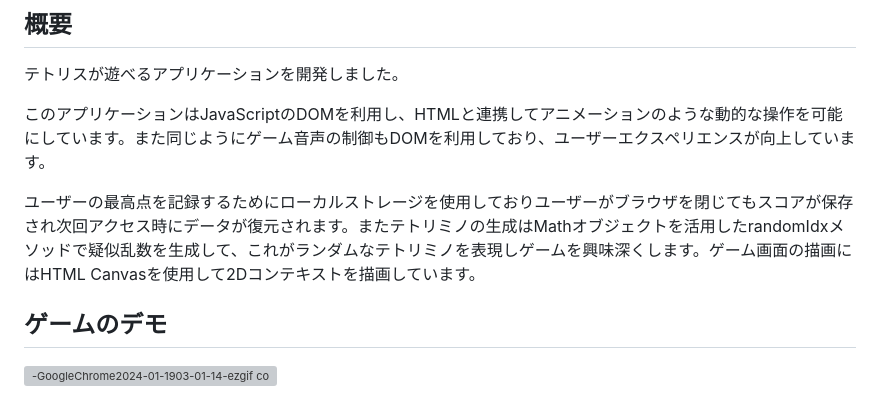
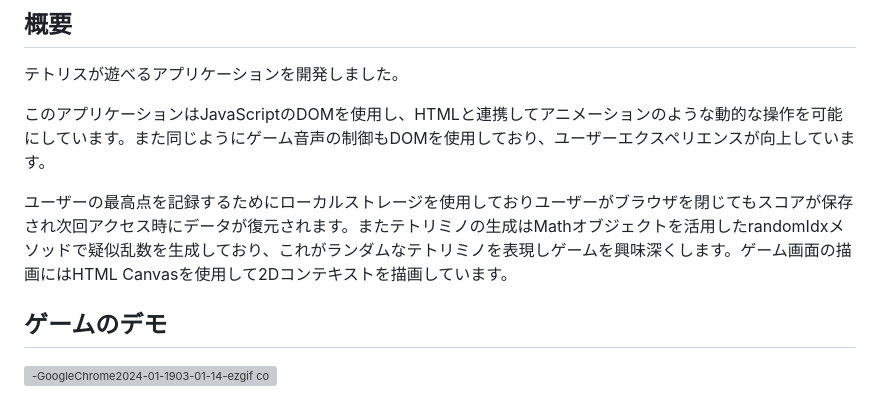
Before and after one commit to teamdev-A/work-space, a Markdown page: README.md, the part around the change. GitHub-like rendering; grey boxes are pictures that could not be loaded.

```diff
--- a/README.md
+++ b/README.md
@@ -3,9 +3,9 @@
 ## 概要
 テトリスが遊べるアプリケーションを開発しました。
 
-このアプリケーションはJavaScriptのDOMを利用し、HTMLと連携してアニメーションのような動的な操作を可能にしています。また同じようにゲーム音声の制御もDOMを利用しており、ユーザーエクスペリエンスが向上しています。
+このアプリケーションはJavaScriptのDOMを使用し、HTMLと連携してアニメーションのような動的な操作を可能にしています。また同じようにゲーム音声の制御もDOMを使用しており、ユーザーエクスペリエンスが向上しています。
 
-ユーザーの最高点を記録するためにローカルストレージを使用しておりユーザーがブラウザを閉じてもスコアが保存され次回アクセス時にデータが復元されます。またテトリミノの生成はMathオブジェクトを活用したrandomIdxメソッドで疑似乱数を生成して、これがランダムなテトリミノを表現しゲームを興味深くします。ゲーム画面の描画にはHTML Canvasを使用して2Dコンテキストを描画しています。
+ユーザーの最高点を記録するためにローカルストレージを使用しておりユーザーがブラウザを閉じてもスコアが保存され次回アクセス時にデータが復元されます。またテトリミノの生成はMathオブジェクトを活用したrandomIdxメソッドで疑似乱数を生成しており、これがランダムなテトリミノを表現しゲームを興味深くします。ゲーム画面の描画にはHTML Canvasを使用して2Dコンテキストを描画しています。
 
 ## ゲームのデモ
 ![-GoogleChrome2024-01-1903-01-14-ezgif com-video-to-gif-converter](https://github.com/teamdev-A/work-space/assets/112442087/de9f00f0-cefb-4659-8bce-61c1b43cabec)
```
